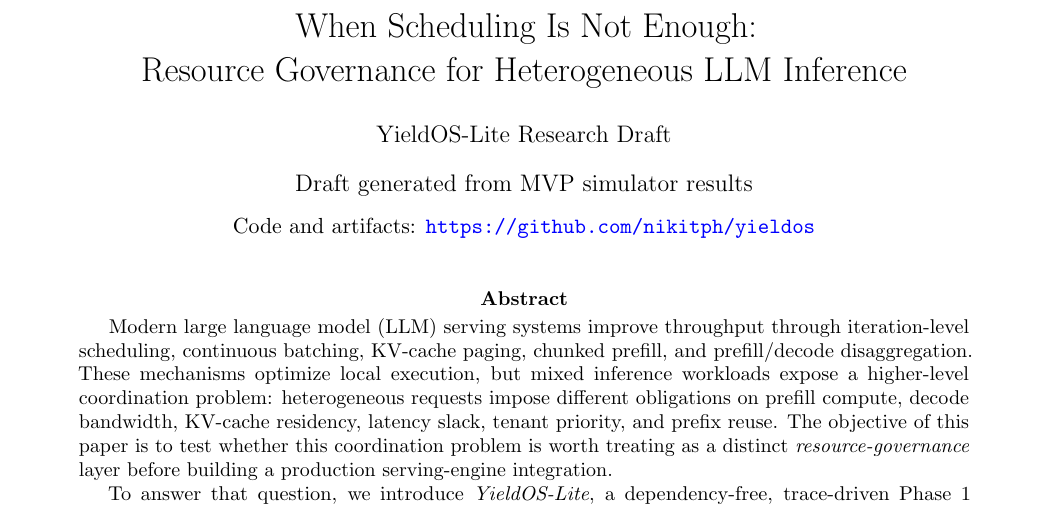
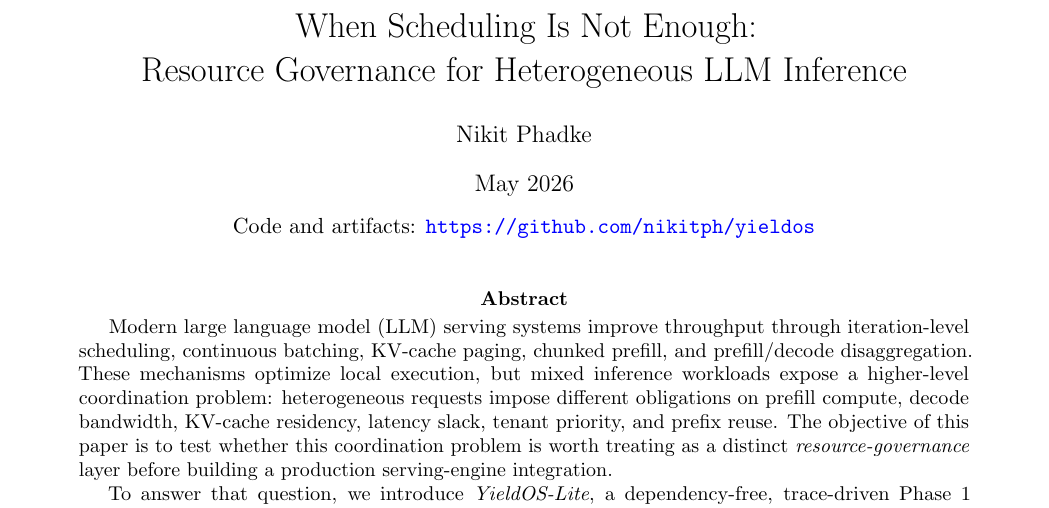
Before and after one commit to nikitph/yieldos, a LaTeX paper (paper/yieldos_lite_resource_governance_paper.tex): part of page 1 of 14, cut so that both start at the same text. Compiled offline with pdfLaTeX.

Commit message:
Update the PDF and latex

```diff
--- a/paper/yieldos_lite_resource_governance_paper.tex
+++ b/paper/yieldos_lite_resource_governance_paper.tex
@@ -34,8 +34,8 @@
 \setlist[enumerate]{leftmargin=1.5em}
 \lstset{basicstyle=\ttfamily\small, breaklines=true, columns=fullflexible, frame=single, xleftmargin=0.5em, xrightmargin=0.5em}
 \title{When Scheduling Is Not Enough:\\Resource Governance for Heterogeneous LLM Inference}
-\author{YieldOS-Lite Research Draft}
-\date{Draft generated from MVP simulator results\\[0.6em]%
+\author{Nikit Phadke}
+\date{May 2026\\[0.6em]%
   {\normalsize Code and artifacts: \url{https://github.com/nikitph/yieldos}}}
 
 \begin{document}
```
Also changed, not shown: paper/yieldos_lite_resource_governance_paper.pdf.
